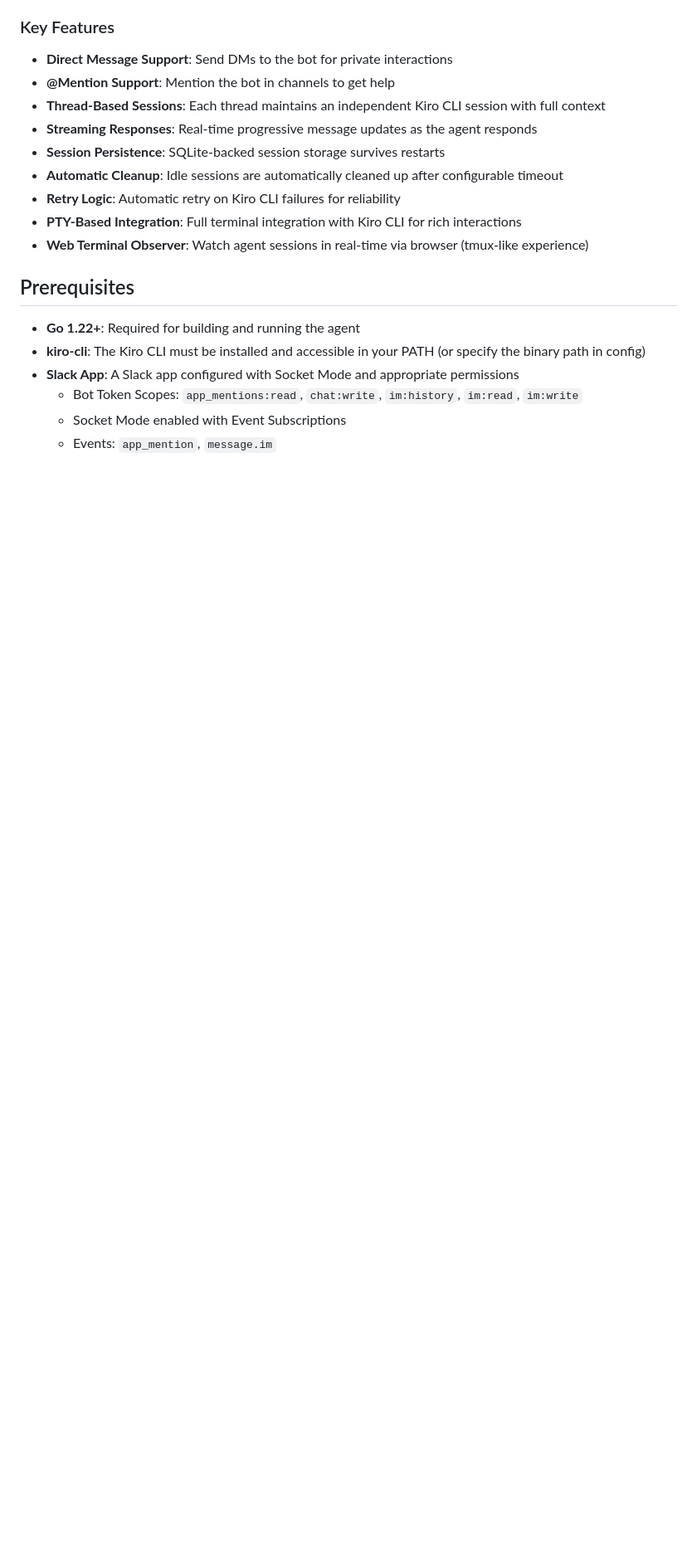
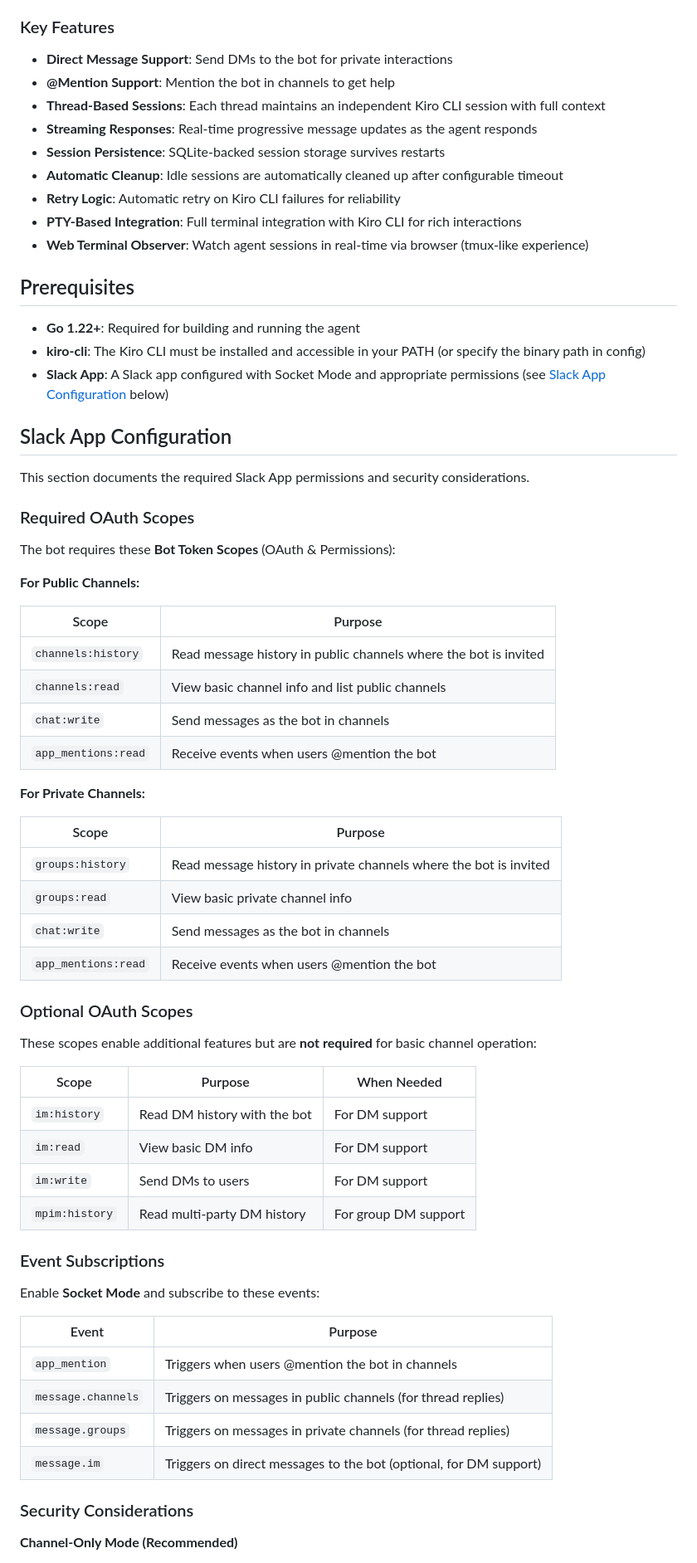
Before and after one commit to sakthiram/kiro-slack-agent, a Markdown page: README.md, the part around one of its changes. Shown at 83% size. Rendered like a GitHub page; blank space fills up the shorter version.

```diff
--- a/README.md
+++ b/README.md
@@ -22,7 +22,57 @@ Amelia Slack Agent provides a seamless interface between Slack and the Kiro CLI,
 
 - **Go 1.22+**: Required for building and running the agent
 - **kiro-cli**: The Kiro CLI must be installed and accessible in your PATH (or specify the binary path in config)
-- **Slack App**: A Slack app configured with Socket Mode and appropriate permissions
-  - Bot Token Scopes: `app_mentions:read`, `chat:write`, `im:history`, `im:read`, `im:write`
-  - Socket Mode enabled with Event Subscriptions
-  - Events: `app_mention`, `message.im`
+- **Slack App**: A Slack app configured with Socket Mode and appropriate permissions (see [Slack App Configuration](#slack-app-configuration) below)
+
+## Slack App Configuration
+
+This section documents the required Slack App permissions and security considerations.
+
+### Required OAuth Scopes
+
+The bot requires these **Bot Token Scopes** (OAuth & Permissions):
+
+**For Public Channels:**
+
+| Scope | Purpose |
+|-------|---------|
+| `channels:history` | Read message history in public channels where the bot is invited |
+| `channels:read` | View basic channel info and list public channels |
+| `chat:write` | Send messages as the bot in channels |
+| `app_mentions:read` | Receive events when users @mention the bot |
+
+**For Private Channels:**
+
+| Scope | Purpose |
+|-------|---------|
+| `groups:history` | Read message history in private channels where the bot is invited |
+| `groups:read` | View basic private channel info |
+| `chat:write` | Send messages as the bot in channels |
+| `app_mentions:read` | Receive events when users @mention the bot |
+
+### Optional OAuth Scopes
+
+These scopes enable additional features but are **not required** for basic channel operation:
+
+| Scope | Purpose | When Needed |
+|-------|---------|-------------|
+| `im:history` | Read DM history with the bot | For DM support |
+| `im:read` | View basic DM info | For DM support |
+| `im:write` | Send DMs to users | For DM support |
+| `mpim:history` | Read multi-party DM history | For group DM support |
+
+### Event Subscriptions
+
+Enable **Socket Mode** and subscribe to these events:
+
+| Event | Purpose |
+|-------|---------|
+| `app_mention` | Triggers when users @mention the bot in channels |
+| `message.channels` | Triggers on messages in public channels (for thread replies) |
+| `message.groups` | Triggers on messages in private channels (for thread replies) |
+| `message.im` | Triggers on direct messages to the bot (optional, for DM support) |
+
+### Security Considerations
+
+**Channel-Only Mode (Recommended)**
+
```
Also changed, not shown: other parts of README.md (+48 -0 lines).
